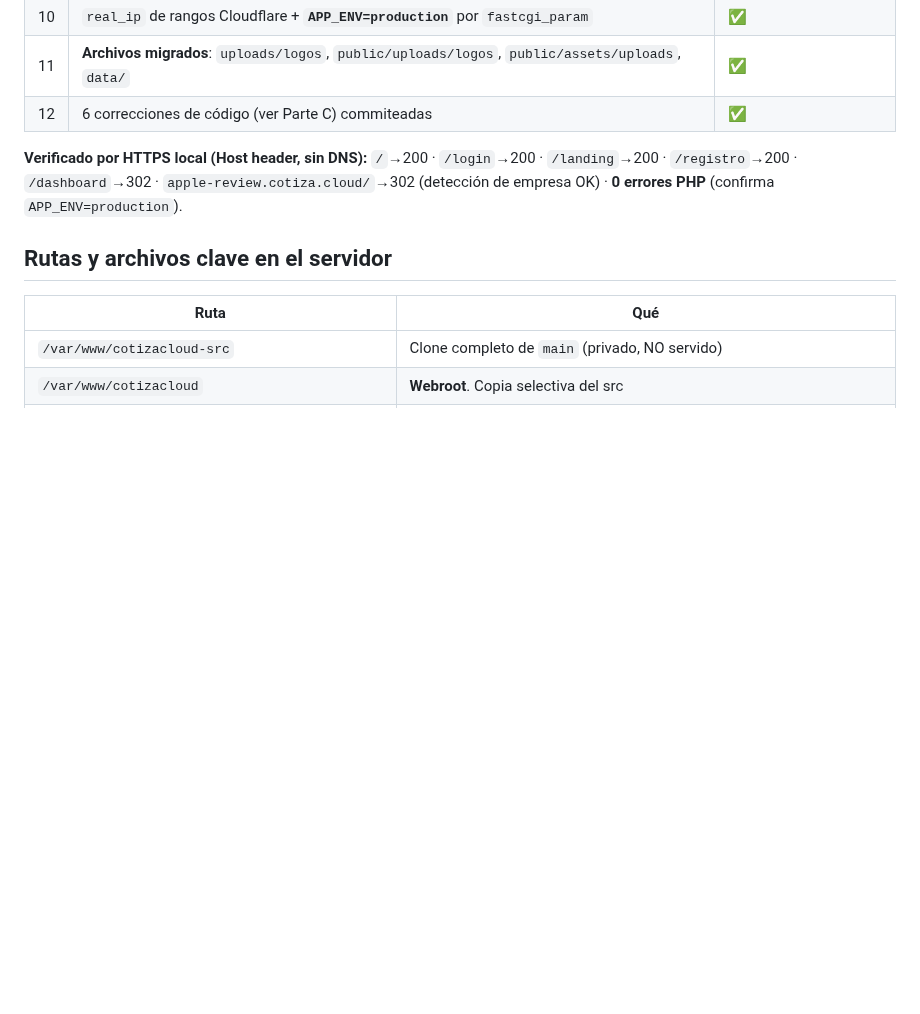
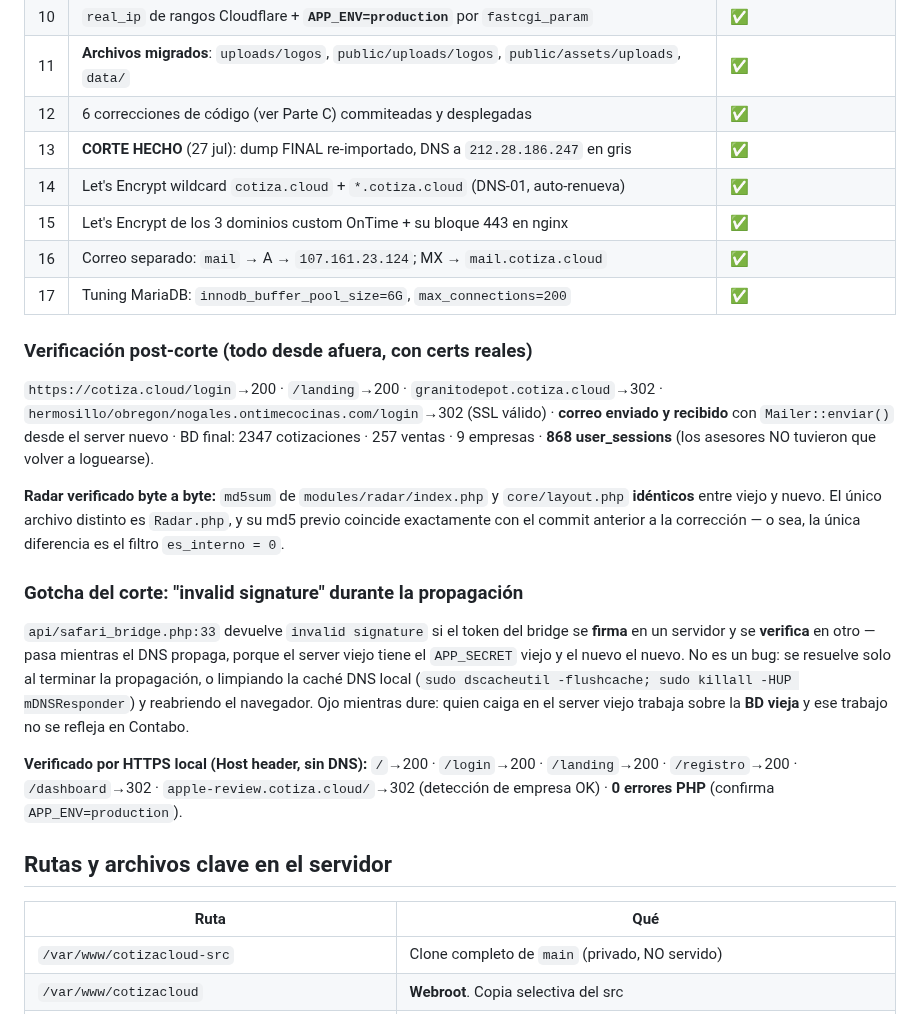
Before and after one commit to gansomedina/cotizacloud, a Markdown page: docs/migracion_contabo_runbook.md, the part around the change. Rendered like a GitHub page; blank space fills up the shorter version.

Commit message:
docs: corte completado y verificado — CotizaCloud vive en Contabo
Registra el cutover del 27 jul: dump final re-importado, DNS a 212.28.186.247
en gris, wildcard Let's Encrypt por DNS-01, certs de los 3 dominios custom de
OnTime con su vhost 443, correo separado al server viejo (mail -> A, MX ->
mail.cotiza.cloud) y tuning de MariaDB (6G buffer pool, 200 conexiones).

Verificación externa con certs reales en las 5 superficies + envío de correo
real. Radar comparado por md5: idéntico al server viejo salvo la corrección
es_interno=0.

Documenta el gotcha de 'invalid signature' del bridge durante la propagación
(APP_SECRET distinto entre servers) y su resolución.

Co-Authored-By: Claude Opus 4.8 <noreply@anthropic.com>
Claude-Session: https://claude.ai/code/session_01B5qs5nke4Qw2ocEko7Tpms

```diff
--- a/docs/migracion_contabo_runbook.md
+++ b/docs/migracion_contabo_runbook.md
@@ -43,7 +43,33 @@ el corte se cierra con **dump + rsync FINAL** justo antes de cambiar el DNS.
 | 9 | SSL: Cloudflare Origin Certificate instalado (sirve si algún día se activa el naranja) | ✅ |
 | 10 | `real_ip` de rangos Cloudflare + **`APP_ENV=production`** por `fastcgi_param` | ✅ |
 | 11 | **Archivos migrados**: `uploads/logos`, `public/uploads/logos`, `public/assets/uploads`, `data/` | ✅ |
-| 12 | 6 correcciones de código (ver Parte C) commiteadas | ✅ |
+| 12 | 6 correcciones de código (ver Parte C) commiteadas y desplegadas | ✅ |
+| 13 | **CORTE HECHO** (27 jul): dump FINAL re-importado, DNS a `212.28.186.247` en gris | ✅ |
+| 14 | Let's Encrypt wildcard `cotiza.cloud` + `*.cotiza.cloud` (DNS-01, auto-renueva) | ✅ |
+| 15 | Let's Encrypt de los 3 dominios custom OnTime + su bloque 443 en nginx | ✅ |
+| 16 | Correo separado: `mail` → A → `107.161.23.124`; MX → `mail.cotiza.cloud` | ✅ |
+| 17 | Tuning MariaDB: `innodb_buffer_pool_size=6G`, `max_connections=200` | ✅ |
+
+### Verificación post-corte (todo desde afuera, con certs reales)
+`https://cotiza.cloud/login`→200 · `/landing`→200 · `granitodepot.cotiza.cloud`→302 ·
+`hermosillo/obregon/nogales.ontimecocinas.com/login`→302 (SSL válido) ·
+**correo enviado y recibido** con `Mailer::enviar()` desde el server nuevo ·
+BD final: 2347 cotizaciones · 257 ventas · 9 empresas · **868 user_sessions**
+(los asesores NO tuvieron que volver a loguearse).
+
+**Radar verificado byte a byte:** `md5sum` de `modules/radar/index.php` y
+`core/layout.php` **idénticos** entre viejo y nuevo. El único archivo distinto es
+`Radar.php`, y su md5 previo coincide exactamente con el commit anterior a la
+corrección — o sea, la única diferencia es el filtro `es_interno = 0`.
+
+### Gotcha del corte: "invalid signature" durante la propagación
+`api/safari_bridge.php:33` devuelve `invalid signature` si el token del bridge se
+**firma** en un servidor y se **verifica** en otro — pasa mientras el DNS propaga,
+porque el server viejo tiene el `APP_SECRET` viejo y el nuevo el nuevo. No es un
+bug: se resuelve solo al terminar la propagación, o limpiando la caché DNS local
+(`sudo dscacheutil -flushcache; sudo killall -HUP mDNSResponder`) y reabriendo el
+navegador. Ojo mientras dure: quien caiga en el server viejo trabaja sobre la
+**BD vieja** y ese trabajo no se refleja en Contabo.
 
 **Verificado por HTTPS local (Host header, sin DNS):** `/`→200 · `/login`→200 ·
 `/landing`→200 · `/registro`→200 · `/dashboard`→302 ·
```
